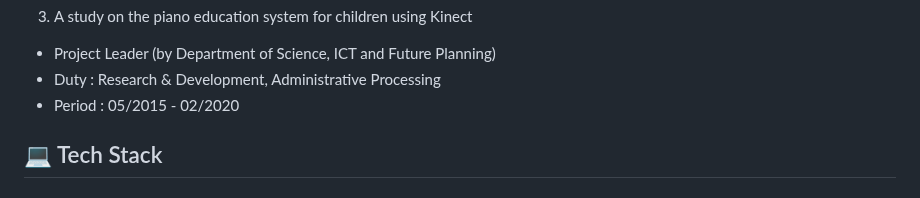
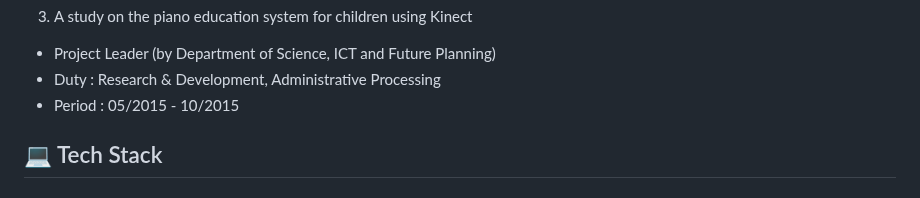
Before and after one commit to dalabdgw/dalabdgw, a Markdown page: README.md, the part around one of its changes. GitHub-like rendering.

```diff
--- a/README.md
+++ b/README.md
@@ -42,7 +42,7 @@ Hi there👋, We are a Data Analytics Lab in Dongguk University WISE, South Kore
 3. A study on the piano education system for children using Kinect
 - Project Leader (by Department of Science, ICT and Future Planning)
 - Duty : Research & Development, Administrative Processing
-- Period : 05/2015 - 02/2020
+- Period : 05/2015 - 10/2015
 
 
 ## 💻 Tech Stack
```
Also changed, not shown: other parts of README.md (+2 -2 lines).
